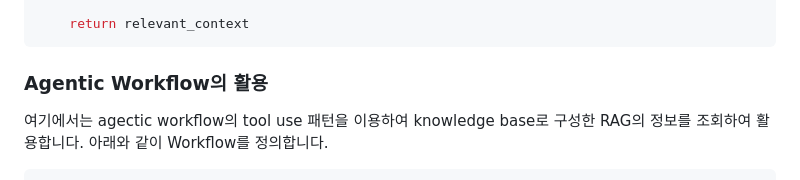
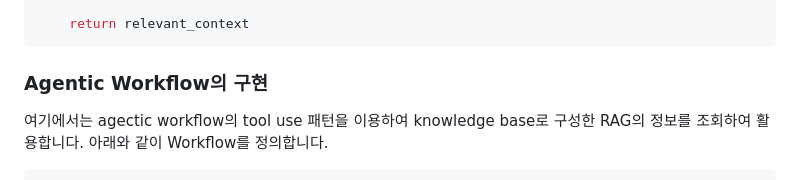
Before and after one commit to psps97/managed-rag, a Markdown page: README.md, the part around the change. Rendered like a GitHub page.

````diff
--- a/README.md
+++ b/README.md
@@ -535,7 +535,7 @@ def search_by_knowledge_base(keyword: str) -> str:
     return relevant_context
 ```
 
-### Agentic Workflow의 활용
+### Agentic Workflow의 구현
 
 여기에서는 agectic workflow의 tool use 패턴을 이용하여 knowledge base로 구성한 RAG의 정보를 조회하여 활용합니다. 아래와 같이 Workflow를 정의합니다.
 
````
